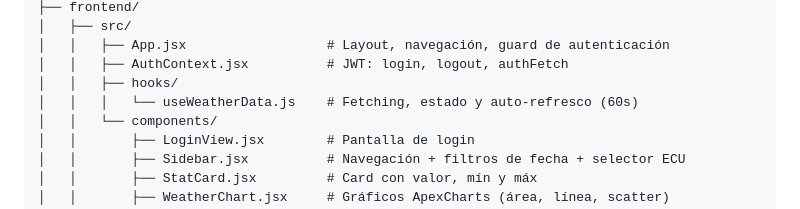
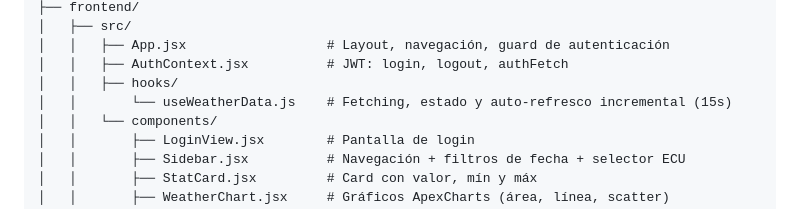
Before and after one commit to alepape1/app_meteo, a Markdown page: README.md, the part around the change. Rendered like a GitHub page.

```diff
--- a/README.md
+++ b/README.md
@@ -120,7 +120,7 @@ app_meteo/
 │   │   ├── App.jsx                  # Layout, navegación, guard de autenticación
 │   │   ├── AuthContext.jsx          # JWT: login, logout, authFetch
 │   │   ├── hooks/
-│   │   │   └── useWeatherData.js    # Fetching, estado y auto-refresco (60s)
+│   │       └── useWeatherData.js    # Fetching, estado y auto-refresco incremental (15s)
 │   │   └── components/
 │   │       ├── LoginView.jsx        # Pantalla de login
 │   │       ├── Sidebar.jsx          # Navegación + filtros de fecha + selector ECU
```
Also changed, not shown: CHANGELOG.md (+21 -0 lines).
